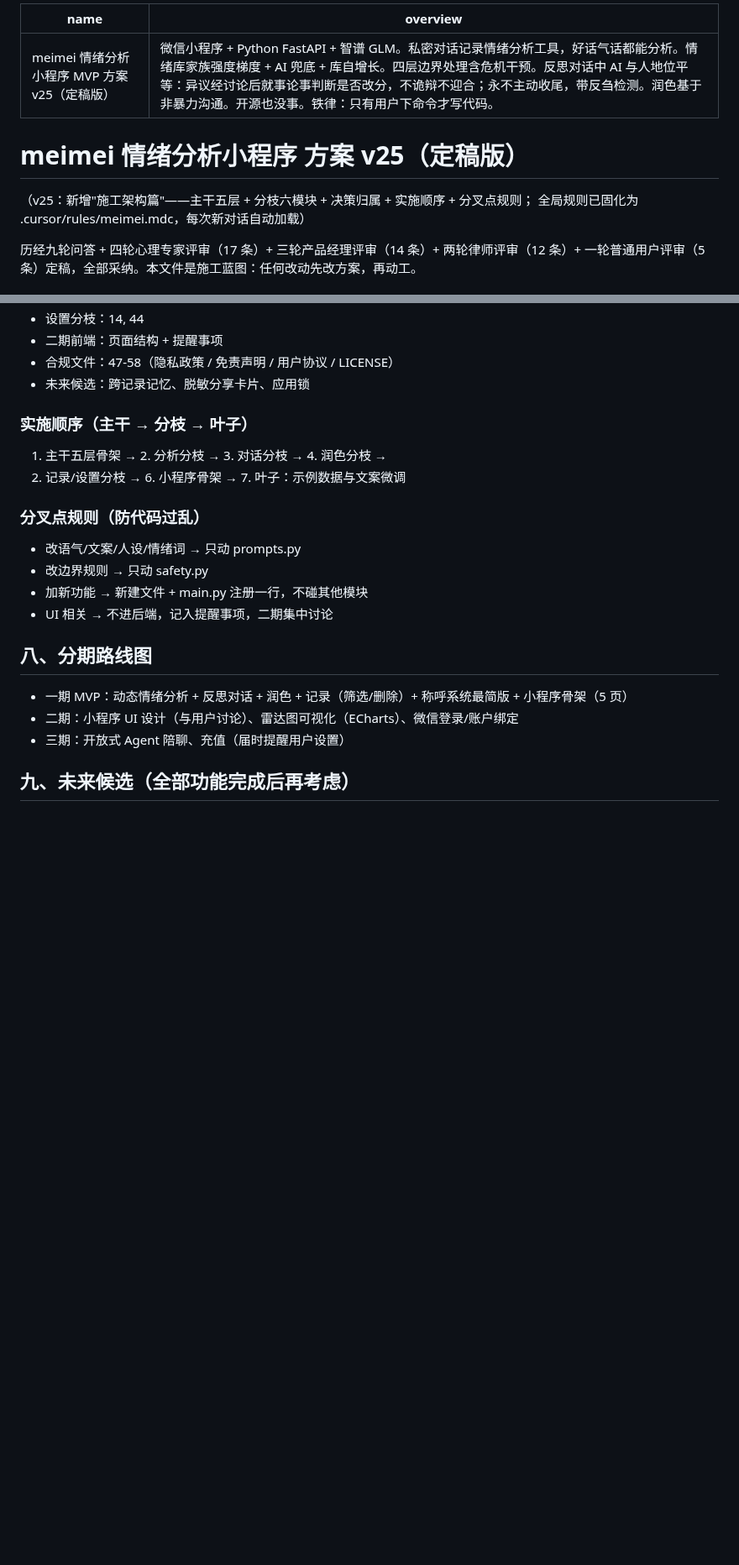
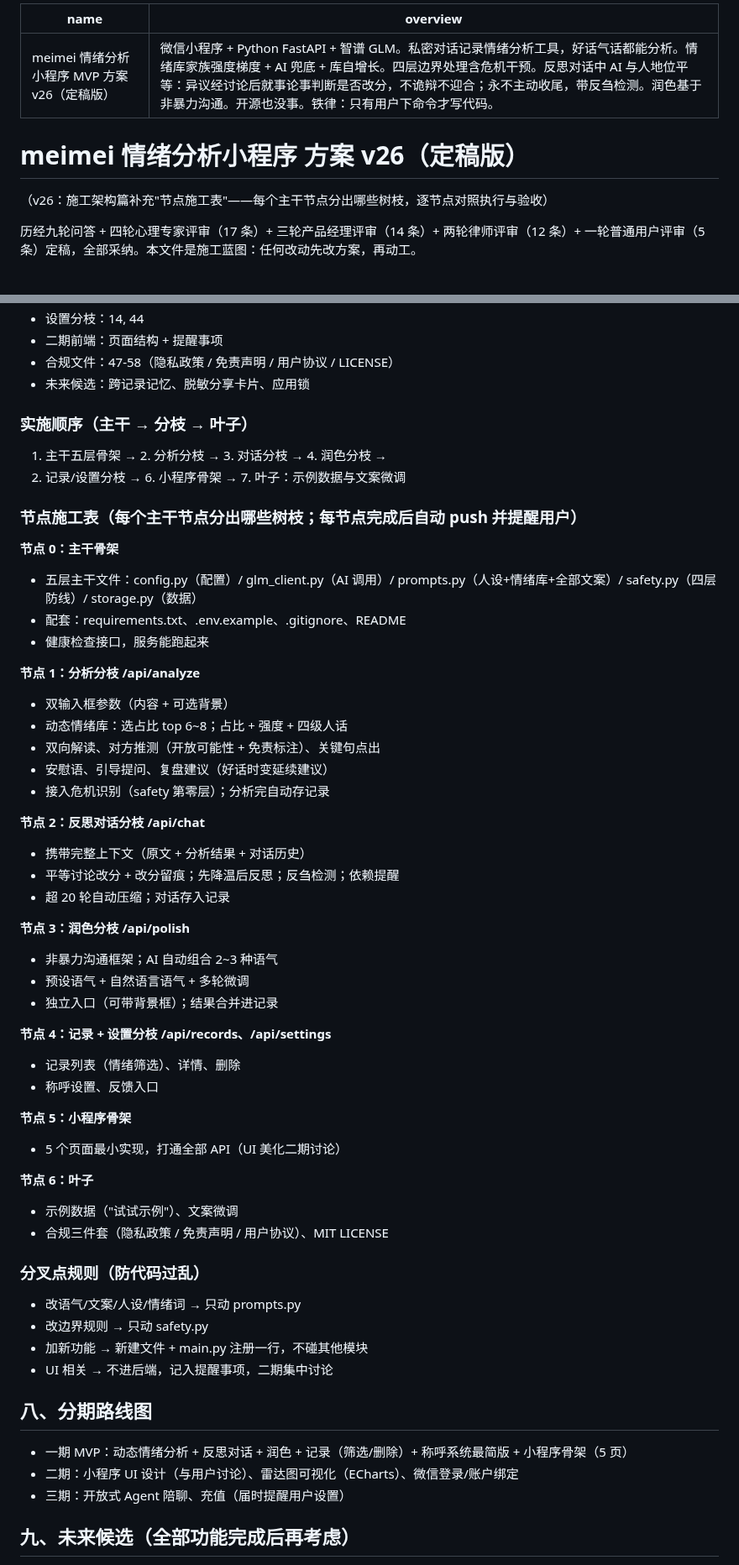
Before and after one commit to meimei553/meimei, a Markdown page: PLAN.md, 2 parts joined by grey strips. Shown at 84% size. Drawn GitHub-style; blank space fills up the shorter version.

Commit message:
docs: 方案 v26——节点施工表
每个主干节点分出哪些树枝，逐节点对照执行与验收；
每节点完成后自动 push 并提醒用户（R1.5）

Co-authored-by: meiyu <meimei553@users.noreply.github.com>

```diff
--- a/PLAN.md
+++ b/PLAN.md
@@ -1,12 +1,11 @@
 ---
-name: meimei 情绪分析小程序 MVP 方案 v25（定稿版）
+name: meimei 情绪分析小程序 MVP 方案 v26（定稿版）
 overview: 微信小程序 + Python FastAPI + 智谱 GLM。私密对话记录情绪分析工具，好话气话都能分析。情绪库家族强度梯度 + AI 兜底 + 库自增长。四层边界处理含危机干预。反思对话中 AI 与人地位平等：异议经讨论后就事论事判断是否改分，不诡辩不迎合；永不主动收尾，带反刍检测。润色基于非暴力沟通。开源也没事。铁律：只有用户下命令才写代码。
 ---
 
-# meimei 情绪分析小程序 方案 v25（定稿版）
+# meimei 情绪分析小程序 方案 v26（定稿版）
 
-（v25：新增"施工架构篇"——主干五层 + 分枝六模块 + 决策归属 + 实施顺序 + 分叉点规则；
-全局规则已固化为 .cursor/rules/meimei.mdc，每次新对话自动加载）
+（v26：施工架构篇补充"节点施工表"——每个主干节点分出哪些树枝，逐节点对照执行与验收）
 
 历经九轮问答 + 四轮心理专家评审（17 条）+ 三轮产品经理评审（14 条）+ 两轮律师评审（12 条）+ 一轮普通用户评审（5 条）定稿，全部采纳。本文件是施工蓝图：任何改动先改方案，再动工。
 
@@ -248,6 +247,41 @@ flowchart TD
 1. 主干五层骨架 → 2. 分析分枝 → 3. 对话分枝 → 4. 润色分枝 →
 5. 记录/设置分枝 → 6. 小程序骨架 → 7. 叶子：示例数据与文案微调
 
+### 节点施工表（每个主干节点分出哪些树枝；每节点完成后自动 push 并提醒用户）
+
+**节点 0：主干骨架**
+- 五层主干文件：config.py（配置）/ glm_client.py（AI 调用）/ prompts.py（人设+情绪库+全部文案）/ safety.py（四层防线）/ storage.py（数据）
+- 配套：requirements.txt、.env.example、.gitignore、README
+- 健康检查接口，服务能跑起来
+
+**节点 1：分析分枝 /api/analyze**
+- 双输入框参数（内容 + 可选背景）
+- 动态情绪库：选占比 top 6~8；占比 + 强度 + 四级人话
+- 双向解读、对方推测（开放可能性 + 免责标注）、关键句点出
+- 安慰语、引导提问、复盘建议（好话时变延续建议）
+- 接入危机识别（safety 第零层）；分析完自动存记录
+
+**节点 2：反思对话分枝 /api/chat**
+- 携带完整上下文（原文 + 分析结果 + 对话历史）
+- 平等讨论改分 + 改分留痕；先降温后反思；反刍检测；依赖提醒
+- 超 20 轮自动压缩；对话存入记录
+
+**节点 3：润色分枝 /api/polish**
+- 非暴力沟通框架；AI 自动组合 2~3 种语气
+- 预设语气 + 自然语言语气 + 多轮微调
+- 独立入口（可带背景框）；结果合并进记录
+
+**节点 4：记录 + 设置分枝 /api/records、/api/settings**
+- 记录列表（情绪筛选）、详情、删除
+- 称呼设置、反馈入口
+
+**节点 5：小程序骨架**
+- 5 个页面最小实现，打通全部 API（UI 美化二期讨论）
+
+**节点 6：叶子**
+- 示例数据（"试试示例"）、文案微调
+- 合规三件套（隐私政策 / 免责声明 / 用户协议）、MIT LICENSE
+
 ### 分叉点规则（防代码过乱）
 
 - 改语气/文案/人设/情绪词 → 只动 prompts.py
```
